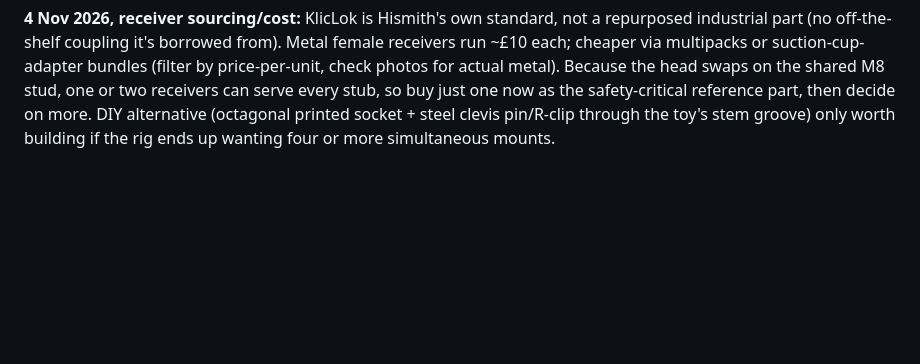
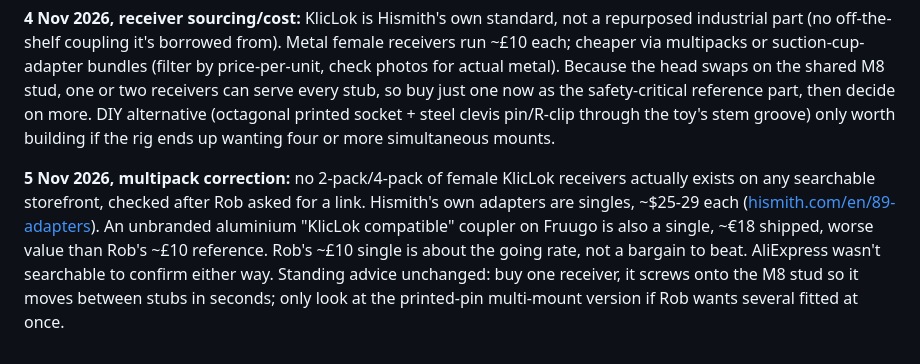
Before and after one commit to NilSkilz/obsidian-vault, a Markdown page: Projects/Scaffold Rig.md, the part around the change. GitHub-like rendering; blank space fills up the shorter version.

Commit message:
Scaffold Rig: KlicLok multipack correction, no 2/4-packs exist

```diff
--- a/Projects/Scaffold Rig.md
+++ b/Projects/Scaffold Rig.md
@@ -147,3 +147,5 @@ KlicLok layout: printed spigot+flange with a captive M8 nut (dropped in mid-prin
 **4 Nov 2026, 3XLR considered:** 3XLR is the older machine standard (an XLR plug shell used purely as a mechanical latch, no wiring; Hismith used it before moving to KlicLok). The tempting bit is that female XLR **panel-mount** sockets (Neutrik D-size, 2x M3 holes) are genuinely off-the-shelf audio parts and easy to design a printed plate around. Verdict: don't use audio sockets as the load path, their latch tab is a small plastic/zinc catch rated for cable tug, not a bodyweight side load on a toy. If any 3XLR toys turn up, buy a metal 3XLR machine receiver or a KlicLok-to-3XLR adapter and keep KlicLok as the rig standard.
 
 **4 Nov 2026, receiver sourcing/cost:** KlicLok is Hismith's own standard, not a repurposed industrial part (no off-the-shelf coupling it's borrowed from). Metal female receivers run ~£10 each; cheaper via multipacks or suction-cup-adapter bundles (filter by price-per-unit, check photos for actual metal). Because the head swaps on the shared M8 stud, one or two receivers can serve every stub, so buy just one now as the safety-critical reference part, then decide on more. DIY alternative (octagonal printed socket + steel clevis pin/R-clip through the toy's stem groove) only worth building if the rig ends up wanting four or more simultaneous mounts.
+
+**5 Nov 2026, multipack correction:** no 2-pack/4-pack of female KlicLok receivers actually exists on any searchable storefront, checked after Rob asked for a link. Hismith's own adapters are singles, ~$25-29 each ([hismith.com/en/89-adapters](https://www.hismith.com/en/89-adapters)). An unbranded aluminium "KlicLok compatible" coupler on Fruugo is also a single, ~€18 shipped, worse value than Rob's ~£10 reference. Rob's ~£10 single is about the going rate, not a bargain to beat. AliExpress wasn't searchable to confirm either way. Standing advice unchanged: buy one receiver, it screws onto the M8 stud so it moves between stubs in seconds; only look at the printed-pin multi-mount version if Rob wants several fitted at once.
```
